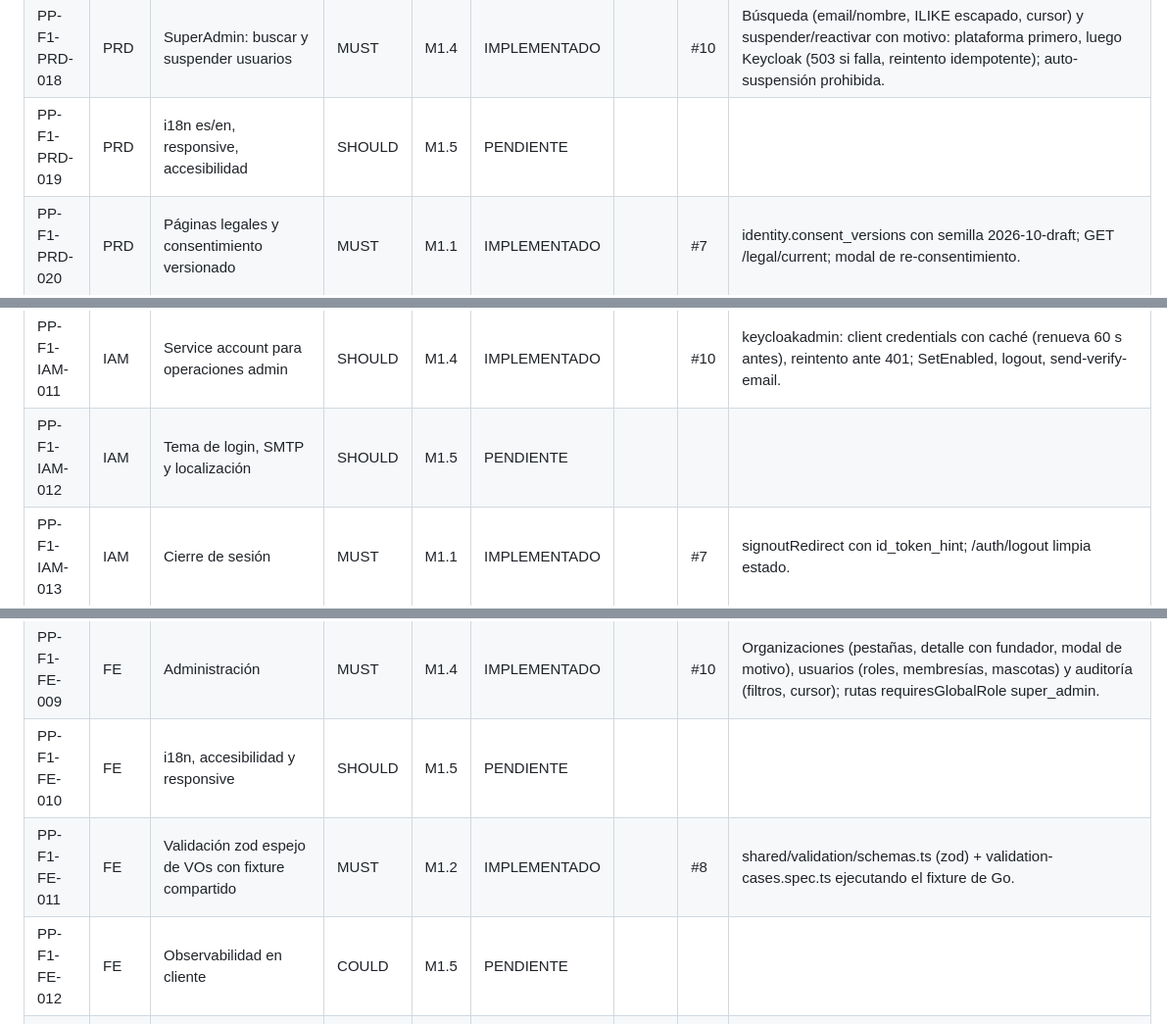
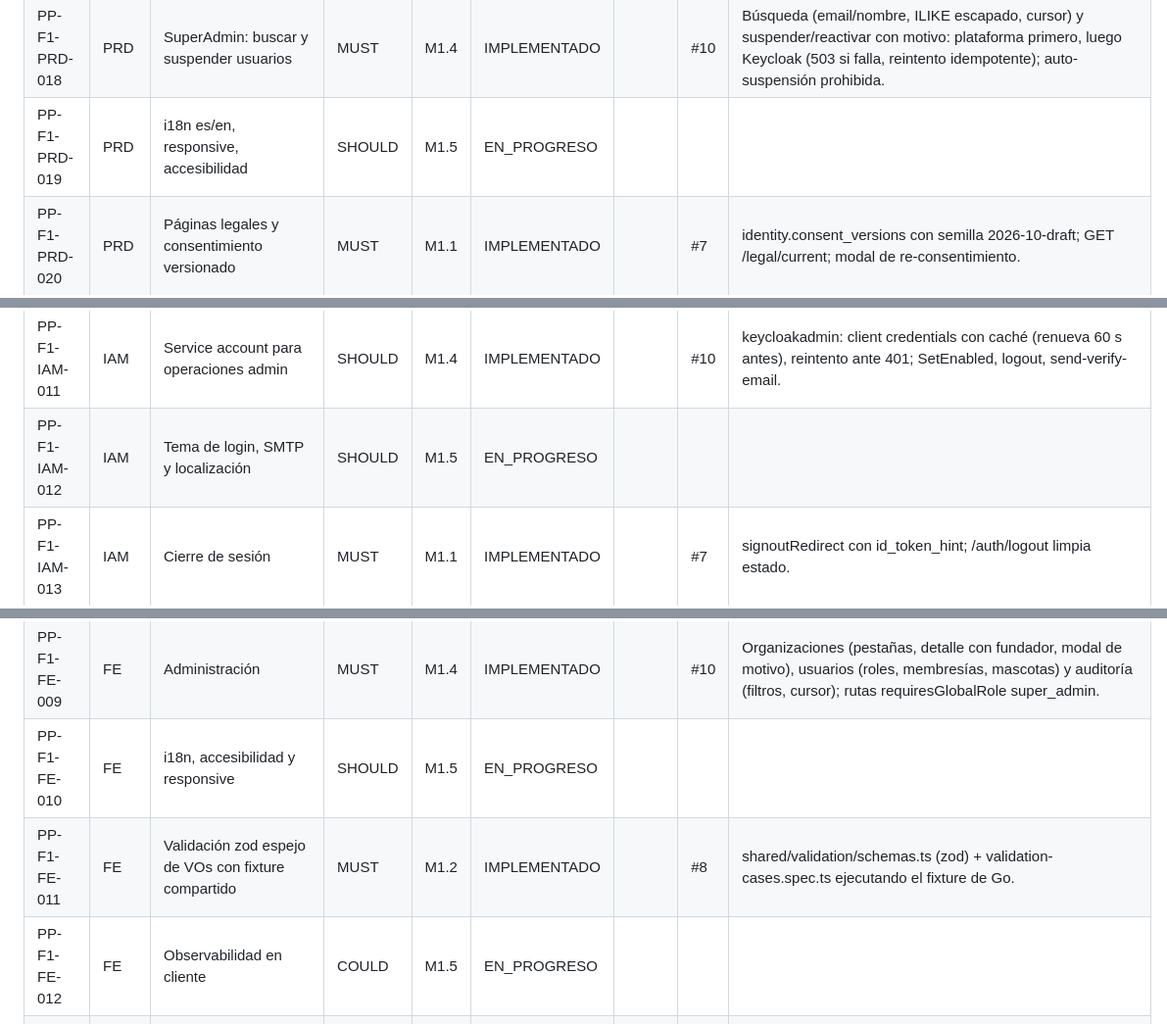
Before and after one commit to edcastanohunter/PetPassport, a Markdown page: docs/tracking/phase-1.md, 3 parts joined by grey strips. Shown at 98% size. Rendered like a GitHub page.

Commit message:
chore(tracking): start F1 M1.5 Release MVP
Spec: PP-F1-QA-005

Co-Authored-By: Claude Opus 5.5 <noreply@anthropic.com>

```diff
--- a/docs/tracking/phase-1.md
+++ b/docs/tracking/phase-1.md
@@ -23,7 +23,7 @@
 | PP-F1-PRD-016 | PRD | Lista de pacientes y ficha (clínica, solo lectura) | MUST | M1.3 | IMPLEMENTADO | | #9 | GET /organizations/{id}/patients (q ILIKE escapado + cursor) y /patients/{pet} con guardian_contact; org suspendida → 403 ORGANIZATION_SUSPENDED. FE: PatientsPage/PatientDetailPage. |
 | PP-F1-PRD-017 | PRD | SuperAdmin: verificación, rechazo, suspensión de organizaciones | MUST | M1.4 | IMPLEMENTADO | | #10 | Cola de verificación FIFO + verificar/rechazar/suspender/reactivar con motivo (≥10; opcional en verificar) y audit_log en la misma tx; FE /admin/organizations. |
 | PP-F1-PRD-018 | PRD | SuperAdmin: buscar y suspender usuarios | MUST | M1.4 | IMPLEMENTADO | | #10 | Búsqueda (email/nombre, ILIKE escapado, cursor) y suspender/reactivar con motivo: plataforma primero, luego Keycloak (503 si falla, reintento idempotente); auto-suspensión prohibida. |
-| PP-F1-PRD-019 | PRD | i18n es/en, responsive, accesibilidad | SHOULD | M1.5 | PENDIENTE | | | |
+| PP-F1-PRD-019 | PRD | i18n es/en, responsive, accesibilidad | SHOULD | M1.5 | EN_PROGRESO | | | |
 | PP-F1-PRD-020 | PRD | Páginas legales y consentimiento versionado | MUST | M1.1 | IMPLEMENTADO | | #7 | identity.consent_versions con semilla 2026-10-draft; GET /legal/current; modal de re-consentimiento. |
 | PP-F1-DOM-001 | DOM | Glosario / lenguaje ubicuo aplicado en código | MUST | M1.0 | IMPLEMENTADO | | #6 |  |
 | PP-F1-DOM-002 | DOM | Context map F1 como módulos aislados | MUST | M1.0 | IMPLEMENTADO | | #6 |  |
@@ -60,7 +60,7 @@
 | PP-F1-IAM-009 | IAM | Aprovisionamiento JIT de UserAccount | MUST | M1.1 | IMPLEMENTADO | | #7 | identity/app.Service.Resolve: upsert JIT, throttle 5 min en memoria. |
 | PP-F1-IAM-010 | IAM | Modelo de autorización (paquete authz) | MUST | M1.2 | IMPLEMENTADO | | #8 | authz: políticas de pets (G/L/A) deny-by-default; métricas authz_decisions_total/authz_denied_total; sonda para cobertura de rutas (SEC-005 M1.3).
 | PP-F1-IAM-011 | IAM | Service account para operaciones admin | SHOULD | M1.4 | IMPLEMENTADO | | #10 | keycloakadmin: client credentials con caché (renueva 60 s antes), reintento ante 401; SetEnabled, logout, send-verify-email. |
-| PP-F1-IAM-012 | IAM | Tema de login, SMTP y localización | SHOULD | M1.5 | PENDIENTE | | | |
+| PP-F1-IAM-012 | IAM | Tema de login, SMTP y localización | SHOULD | M1.5 | EN_PROGRESO | | | |
 | PP-F1-IAM-013 | IAM | Cierre de sesión | MUST | M1.1 | IMPLEMENTADO | | #7 | signoutRedirect con id_token_hint; /auth/logout limpia estado. |
 | PP-F1-API-001 | API | Convenciones REST | MUST | M1.1 | IMPLEMENTADO | | #7 | Convenciones aplicadas en /me*; validación de contrato en tests. |
 | PP-F1-API-002 | API | OpenAPI 3.1 fuente + generación + oasdiff | MUST | M1.0 | IMPLEMENTADO | | #6 |  |
@@ -91,9 +91,9 @@
 | PP-F1-FE-007 | FE | Pantallas de organización | MUST | M1.3 | IMPLEMENTADO | | #9 | Registro (wizard), resumen con código copiable/imprimible, miembros/invitaciones, ajustes, aceptar invitación; OrgLayout con navegación por rol/tipo; guards requiresOrgType/requiresOrgRole. |
 | PP-F1-FE-008 | FE | Pacientes (clínica) y vínculos (tutor) | MUST | M1.3 | IMPLEMENTADO | | #9 | Vínculos y transferencia en la ficha del tutor; lista de pacientes (búsqueda, cursor, tel:) y ficha de solo lectura; aviso de org suspendida sin llamar a la API. |
 | PP-F1-FE-009 | FE | Administración | MUST | M1.4 | IMPLEMENTADO | | #10 | Organizaciones (pestañas, detalle con fundador, modal de motivo), usuarios (roles, membresías, mascotas) y auditoría (filtros, cursor); rutas requiresGlobalRole super_admin. |
-| PP-F1-FE-010 | FE | i18n, accesibilidad y responsive | SHOULD | M1.5 | PENDIENTE | | | |
+| PP-F1-FE-010 | FE | i18n, accesibilidad y responsive | SHOULD | M1.5 | EN_PROGRESO | | | |
 | PP-F1-FE-011 | FE | Validación zod espejo de VOs con fixture compartido | MUST | M1.2 | IMPLEMENTADO | | #8 | shared/validation/schemas.ts (zod) + validation-cases.spec.ts ejecutando el fixture de Go.
-| PP-F1-FE-012 | FE | Observabilidad en cliente | COULD | M1.5 | PENDIENTE | | | |
+| PP-F1-FE-012 | FE | Observabilidad en cliente | COULD | M1.5 | EN_PROGRESO | | | |
 | PP-F1-SEC-001 | SEC | WAF gestionado y rate limiting en el borde | MUST | M1.4 | EN_PROGRESO | | #10 | Código listo: Terraform Cloudflare (OWASP+Managed log→block, rate limits, X-Origin-Auth) y Traefik de origen cerrado con todos los límites SEC-001. Pendiente: aprovisionar (dominio/cuenta) y pasar a block tras 1 semana. |
 | PP-F1-SEC-002 | SEC | Traefik: routers, middlewares, timeouts | MUST | M1.0 | IMPLEMENTADO | | #6 |  |
 | PP-F1-SEC-003 | SEC | Cabeceras de seguridad y CORS | MUST | M1.1 | IMPLEMENTADO | | #7 | CSP en nginx.conf y Traefik; CORS en API desde M1.0. |
```
Also changed, not shown: other parts of docs/tracking/phase-1.md (+3 -3 lines).
